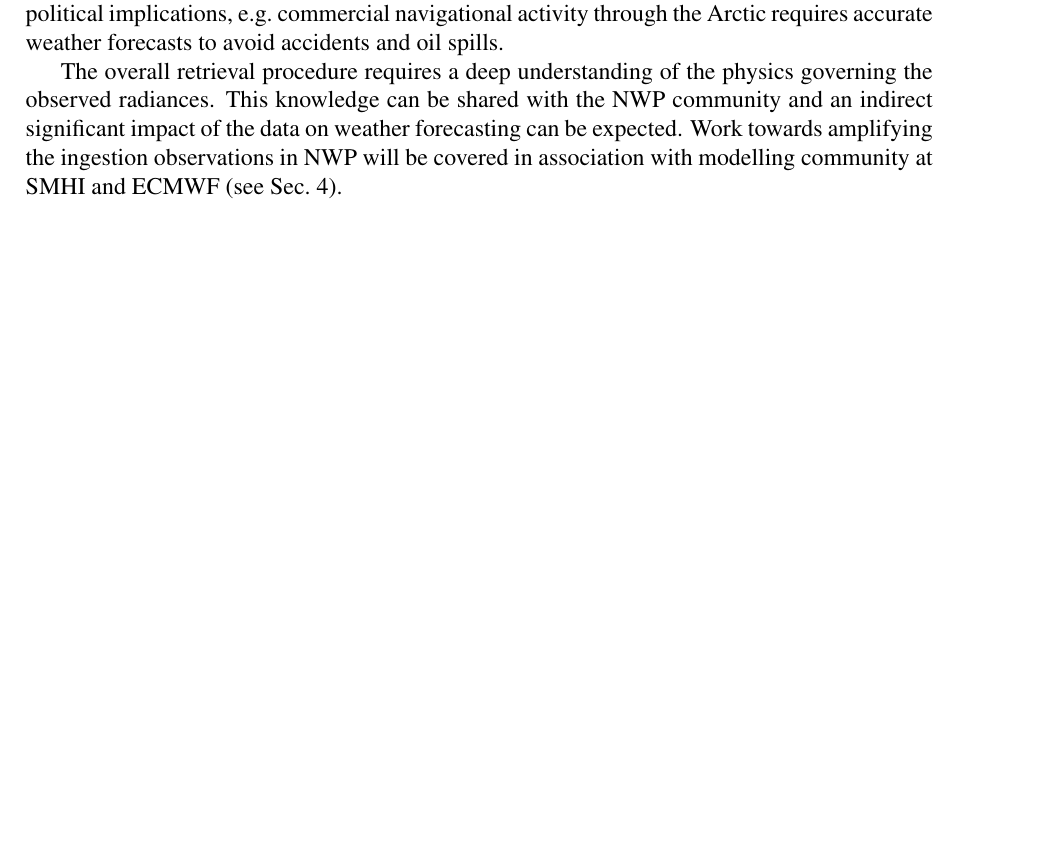
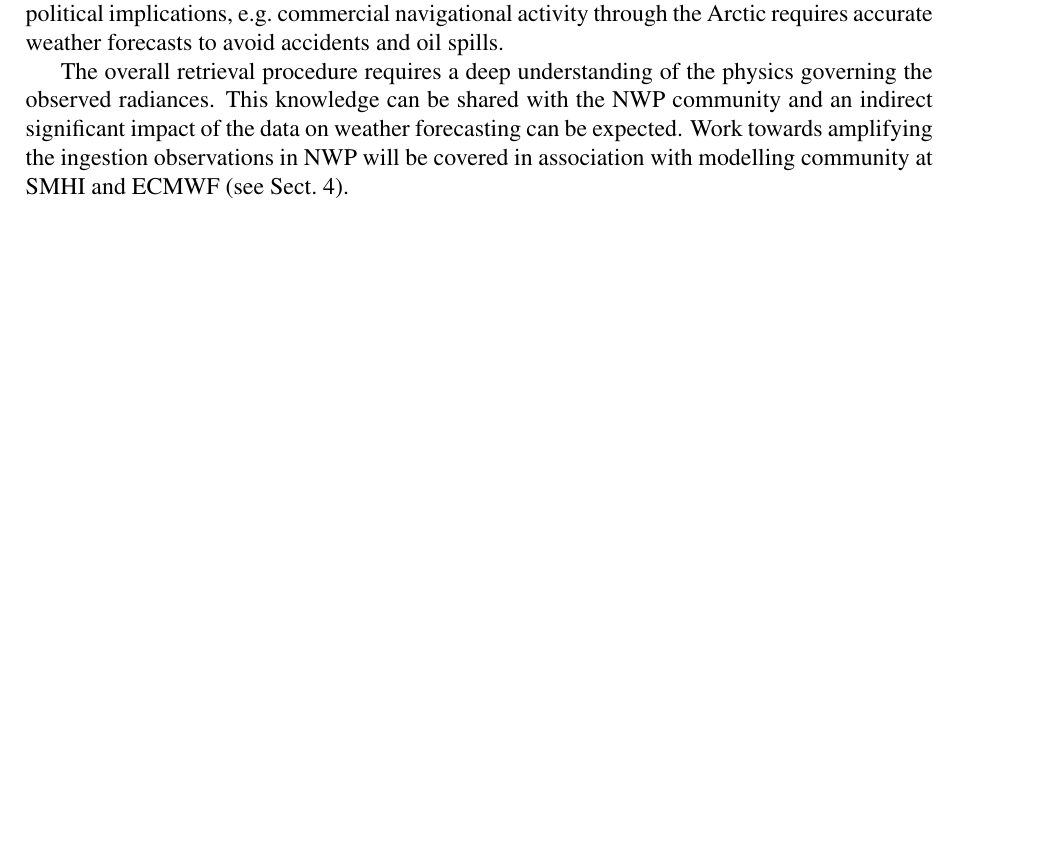
Before and after one commit to ikaur17/IK_SNSA_2021, a LaTeX document (SNSA_application.tex): part of page 10 of 13, cut so that both start at the same text. Compiled offline with pdfLaTeX.

Commit message:
commit to merge

```diff
--- a/SNSA_application.tex
+++ b/SNSA_application.tex
@@ -533,7 +533,7 @@ governing the observed radiances. This knowledge can be shared with the NWP
 community and an indirect significant impact of the data on weather forecasting
 can be expected. Work towards amplifying the ingestion observations in NWP will
 be covered in association with modelling community at SMHI and ECMWF (see
-Sec.~\ref{sec:collaborations}).
+Sect.~\ref{sec:collaborations}).
 
 \newpage
 
```
